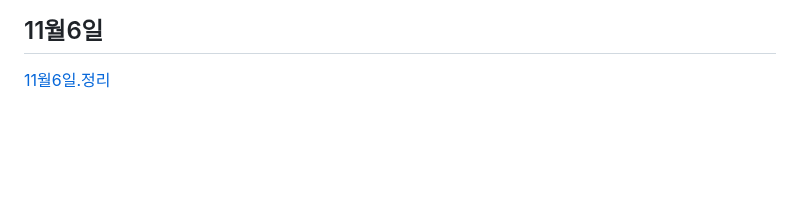
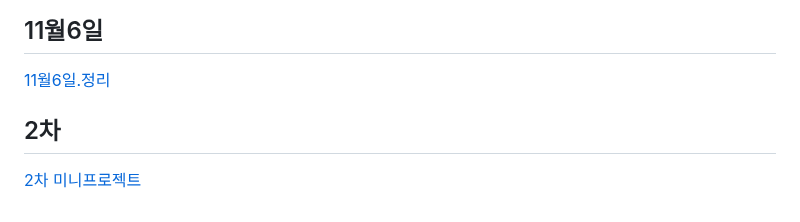
Before and after one commit to koo1996/Test-respository, a Markdown page: Java/readme.md, the part around the change. Rendered like a GitHub page; blank space fills up the shorter version.

```diff
--- a/Java/readme.md
+++ b/Java/readme.md
@@ -1044,3 +1044,6 @@ input{
 
 ## 11월6일
 [11월6일.정리](https://www.notion.so/11-06-f524e86c5d724b3ca425aab4cd7feef4)
+
+## 2차
+[2차 미니프로젝트](https://github.com/jeon-aelim/UniMeeting2)
```
